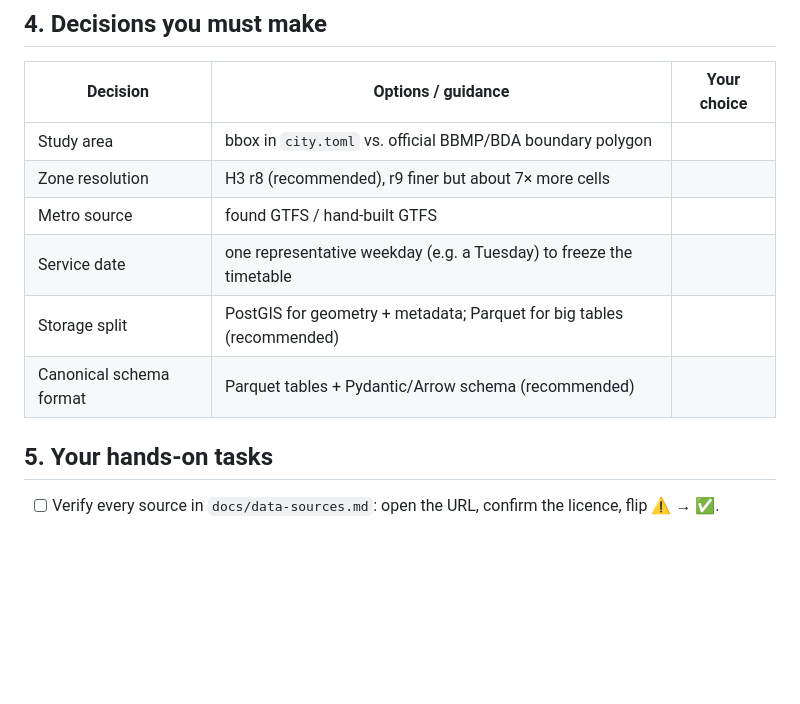
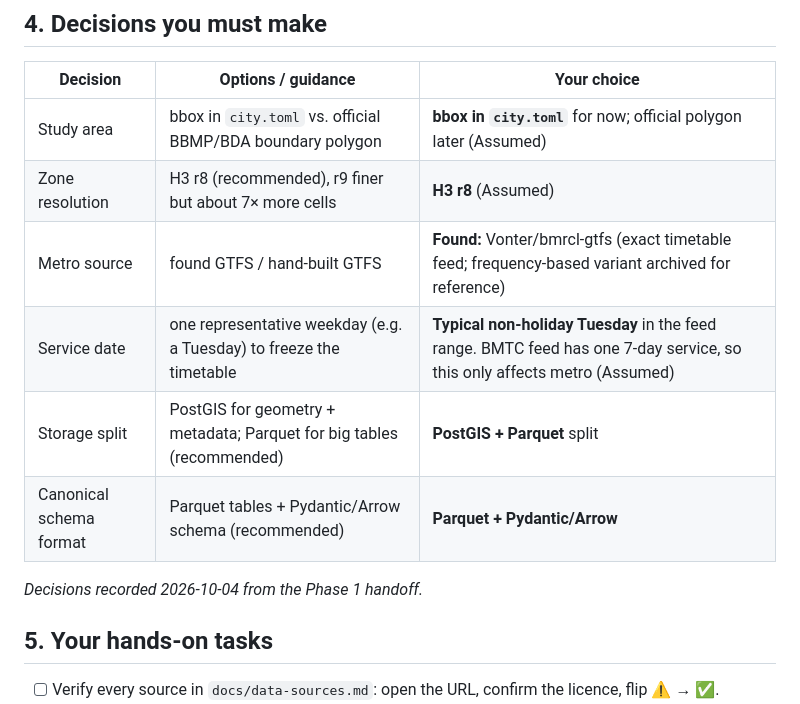
Before and after one commit to Vishwas721/Glacies, a Markdown page: docs/phases/01-data-foundation.md, the part around the change. Rendered like a GitHub page; blank space fills up the shorter version.

Commit message:
docs(phases): record phase 1 decisions from handoff
Co-Authored-By: Claude Opus 5.5 <noreply@anthropic.com>

```diff
--- a/docs/phases/01-data-foundation.md
+++ b/docs/phases/01-data-foundation.md
@@ -48,12 +48,14 @@ Phase 0 merged; `docker compose up -d` healthy; about 30 GB free disk.
 
 | Decision | Options / guidance | Your choice |
 |---|---|---|
-| Study area | bbox in `city.toml` vs. official BBMP/BDA boundary polygon | |
-| Zone resolution | H3 r8 (recommended), r9 finer but about 7× more cells | |
-| Metro source | found GTFS / hand-built GTFS | |
-| Service date | one representative weekday (e.g. a Tuesday) to freeze the timetable | |
-| Storage split | PostGIS for geometry + metadata; Parquet for big tables (recommended) | |
-| Canonical schema format | Parquet tables + Pydantic/Arrow schema (recommended) | |
+| Study area | bbox in `city.toml` vs. official BBMP/BDA boundary polygon | **bbox in `city.toml`** for now; official polygon later (Assumed) |
+| Zone resolution | H3 r8 (recommended), r9 finer but about 7× more cells | **H3 r8** (Assumed) |
+| Metro source | found GTFS / hand-built GTFS | **Found:** Vonter/bmrcl-gtfs (exact timetable feed; frequency-based variant archived for reference) |
+| Service date | one representative weekday (e.g. a Tuesday) to freeze the timetable | **Typical non-holiday Tuesday** in the feed range. BMTC feed has one 7-day service, so this only affects metro (Assumed) |
+| Storage split | PostGIS for geometry + metadata; Parquet for big tables (recommended) | **PostGIS + Parquet** split |
+| Canonical schema format | Parquet tables + Pydantic/Arrow schema (recommended) | **Parquet + Pydantic/Arrow** |
+
+_Decisions recorded 2026-10-04 from the Phase 1 handoff._
 
 ## 5. Your hands-on tasks
 
```
